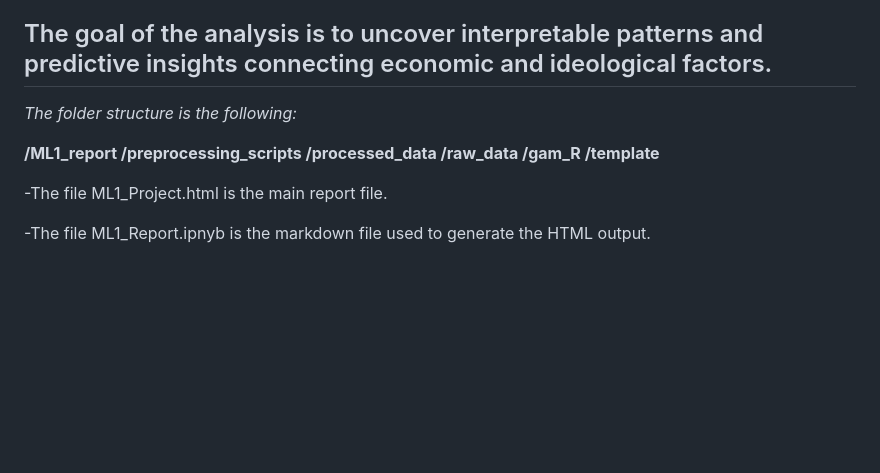
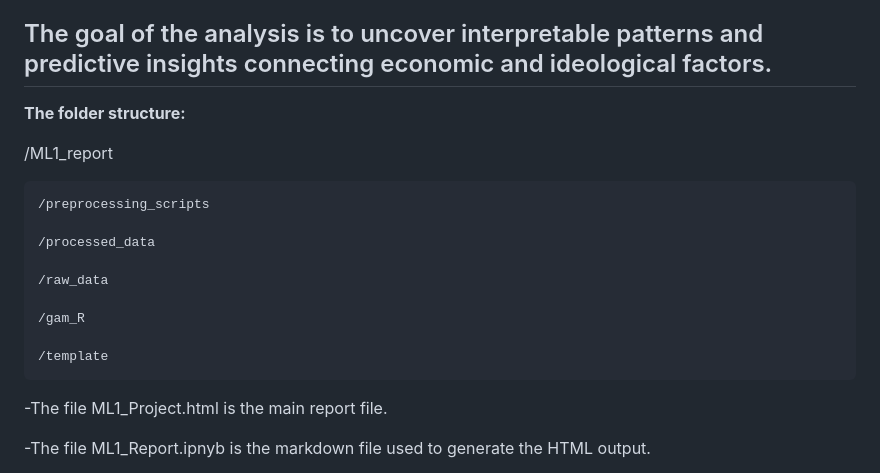
Before and after one commit to irmakoz1/ML1-HSLU, a Markdown page: README.md, the part around the change. Rendered like a GitHub page; blank space fills up the shorter version.

```diff
--- a/README.md
+++ b/README.md
@@ -13,14 +13,20 @@ This repository contains the analysis conducted for the ML1 course at HSLU. The
 
 The goal of the analysis is to uncover interpretable patterns and predictive insights connecting economic and ideological factors.
 -----------------------------------------------------------------------------------------------------------------------------------------------
-*The folder structure is the following:*
 
-**/ML1_report
+**The folder structure:**
+
+/ML1_report
+
 	/preprocessing_scripts
+
 	/processed_data
+
 	/raw_data
+
 	/gam_R
-	/template**
+
+	/template
 
 
 -The file ML1_Project.html is the main report file.
```
